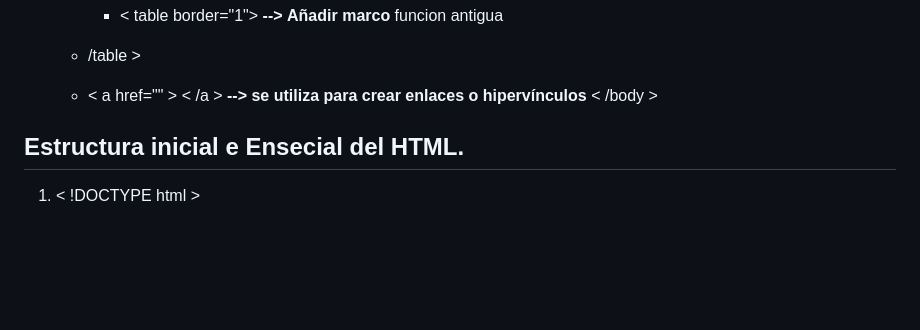
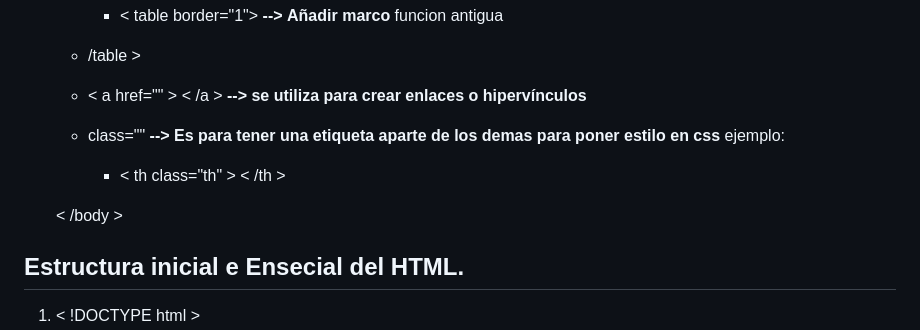
Before and after one commit to yorga1317/clase-1-html, a Markdown page: README.md, the part around the change. Drawn GitHub-style; blank space fills up the shorter version.

Commit message:
se hace cambio a README.md

```diff
--- a/README.md
+++ b/README.md
@@ -82,6 +82,10 @@ En las etiquetas tiene jerarquia tiene su orden.
         - < table border="1"> **-->** **Añadir marco** funcion antigua
     - /table >
     - < a href="" > < /a > **-->** **se utiliza para crear enlaces o hipervínculos**
+    - class="" **-->** **Es para tener una etiqueta aparte de los demas para poner estilo en css**
+        ejemplo:
+        - < th class="th" > < /th >
+
     < /body >
 
 
```
Also changed, not shown: README-CSS.md (added, +2 -0 lines).
